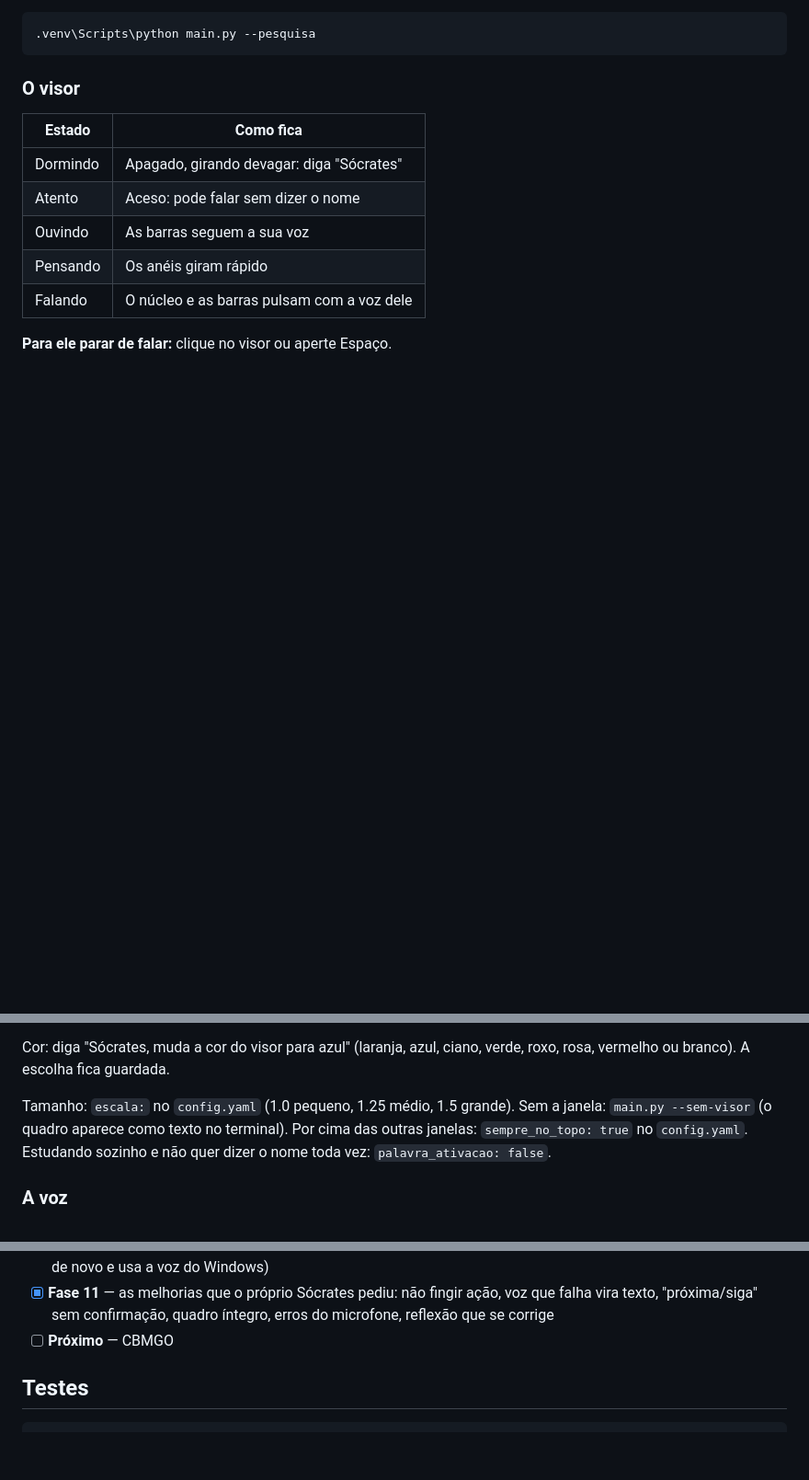
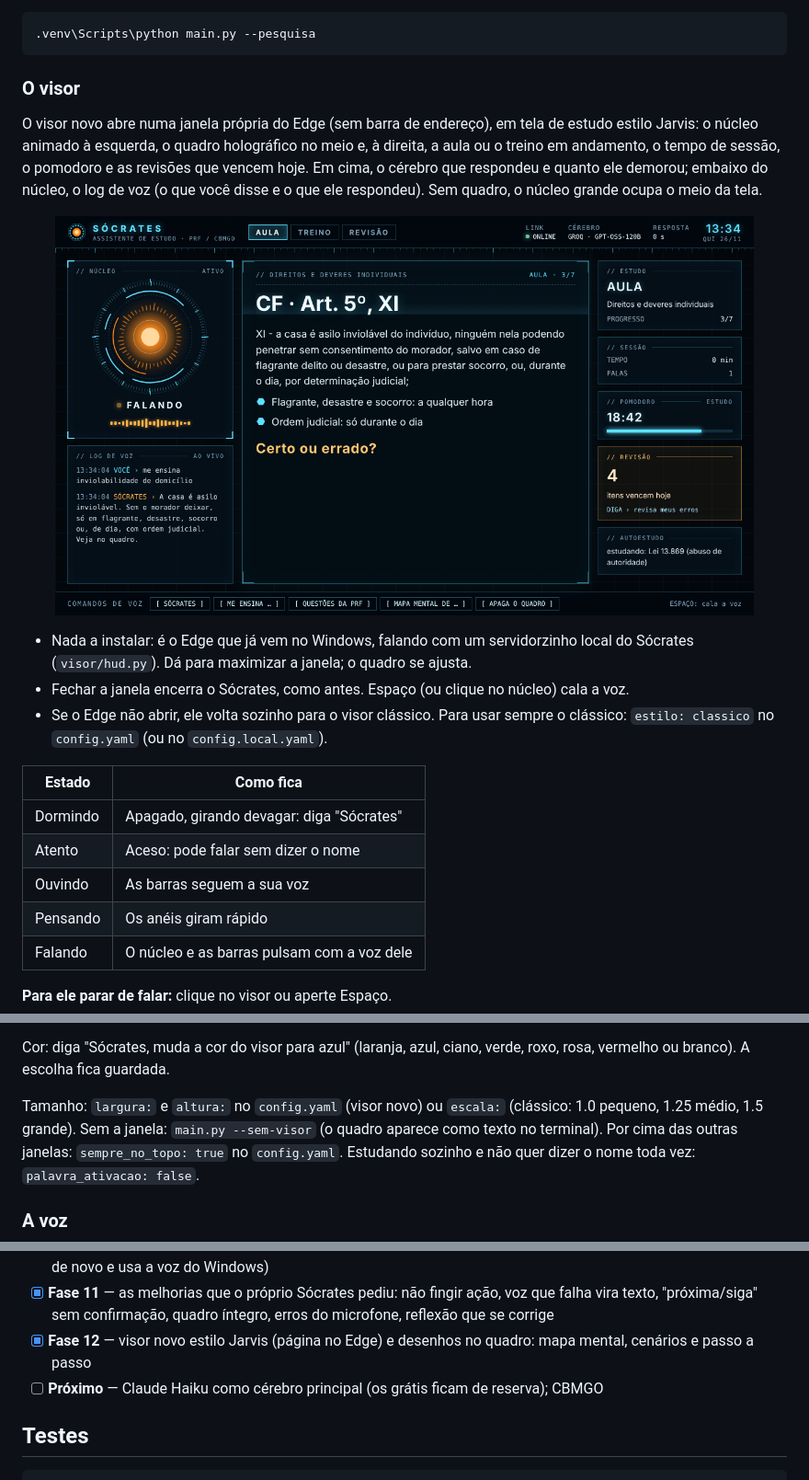
Before and after one commit to FelipeDaNight/socrates, a Markdown page: README.md, 3 parts joined by grey strips. Shown at 92% size. Drawn GitHub-style; pictures changed too: docs/visor-hud.png (added); blank space fills up the shorter version.

```diff
--- a/README.md
+++ b/README.md
@@ -417,6 +417,20 @@ estudo ("o que é crase?") e de data e hora não gastam pesquisa. A busca é a
 
 ### O visor
 
+O visor novo abre numa janela própria do Edge (sem barra de endereço), em tela de estudo
+estilo Jarvis: o núcleo animado à esquerda, o quadro holográfico no meio e, à direita, a aula
+ou o treino em andamento, o tempo de sessão, o pomodoro e as revisões que vencem hoje. Em
+cima, o cérebro que respondeu e quanto ele demorou; embaixo do núcleo, o log de voz (o que
+você disse e o que ele respondeu). Sem quadro, o núcleo grande ocupa o meio da tela.
+
+<p align="center"><img src="docs/visor-hud.png" width="760" alt="Visor novo do Sócrates"></p>
+
+- Nada a instalar: é o Edge que já vem no Windows, falando com um servidorzinho local do
+  Sócrates (`visor/hud.py`). Dá para maximizar a janela; o quadro se ajusta.
+- Fechar a janela encerra o Sócrates, como antes. Espaço (ou clique no núcleo) cala a voz.
+- Se o Edge não abrir, ele volta sozinho para o visor clássico. Para usar sempre o clássico:
+  `estilo: classico` no `config.yaml` (ou no `config.local.yaml`).
+
 | Estado     | Como fica                                         |
 |------------|---------------------------------------------------|
 | Dormindo   | Apagado, girando devagar: diga "Sócrates"         |
@@ -430,7 +444,8 @@ estudo ("o que é crase?") e de data e hora não gastam pesquisa. A busca é a
 Cor: diga "Sócrates, muda a cor do visor para azul" (laranja, azul, ciano, verde, roxo, rosa,
 vermelho ou branco). A escolha fica guardada.
 
-Tamanho: `escala:` no `config.yaml` (1.0 pequeno, 1.25 médio, 1.5 grande).
+Tamanho: `largura:` e `altura:` no `config.yaml` (visor novo) ou `escala:` (clássico: 1.0
+pequeno, 1.25 médio, 1.5 grande).
 Sem a janela: `main.py --sem-visor` (o quadro aparece como texto no terminal). Por cima das outras janelas:
 `sempre_no_topo: true` no `config.yaml`. Estudando sozinho e não quer dizer o nome
 toda vez: `palavra_ativacao: false`.
@@ -665,7 +681,9 @@ tests/                     927 testes, rodam sem microfone nem internet
   para o Claude; voz que não cala (tenta de novo e usa a voz do Windows)
 - [x] **Fase 11** — as melhorias que o próprio Sócrates pediu: não fingir ação, voz que falha vira
   texto, "próxima/siga" sem confirmação, quadro íntegro, erros do microfone, reflexão que se corrige
-- [ ] **Próximo** — CBMGO
+- [x] **Fase 12** — visor novo estilo Jarvis (página no Edge) e desenhos no quadro: mapa mental,
+  cenários e passo a passo
+- [ ] **Próximo** — Claude Haiku como cérebro principal (os grátis ficam de reserva); CBMGO
 
 ## Testes
 
```
Also changed, not shown: other parts of README.md (+3 -2 lines), 11 other files.
